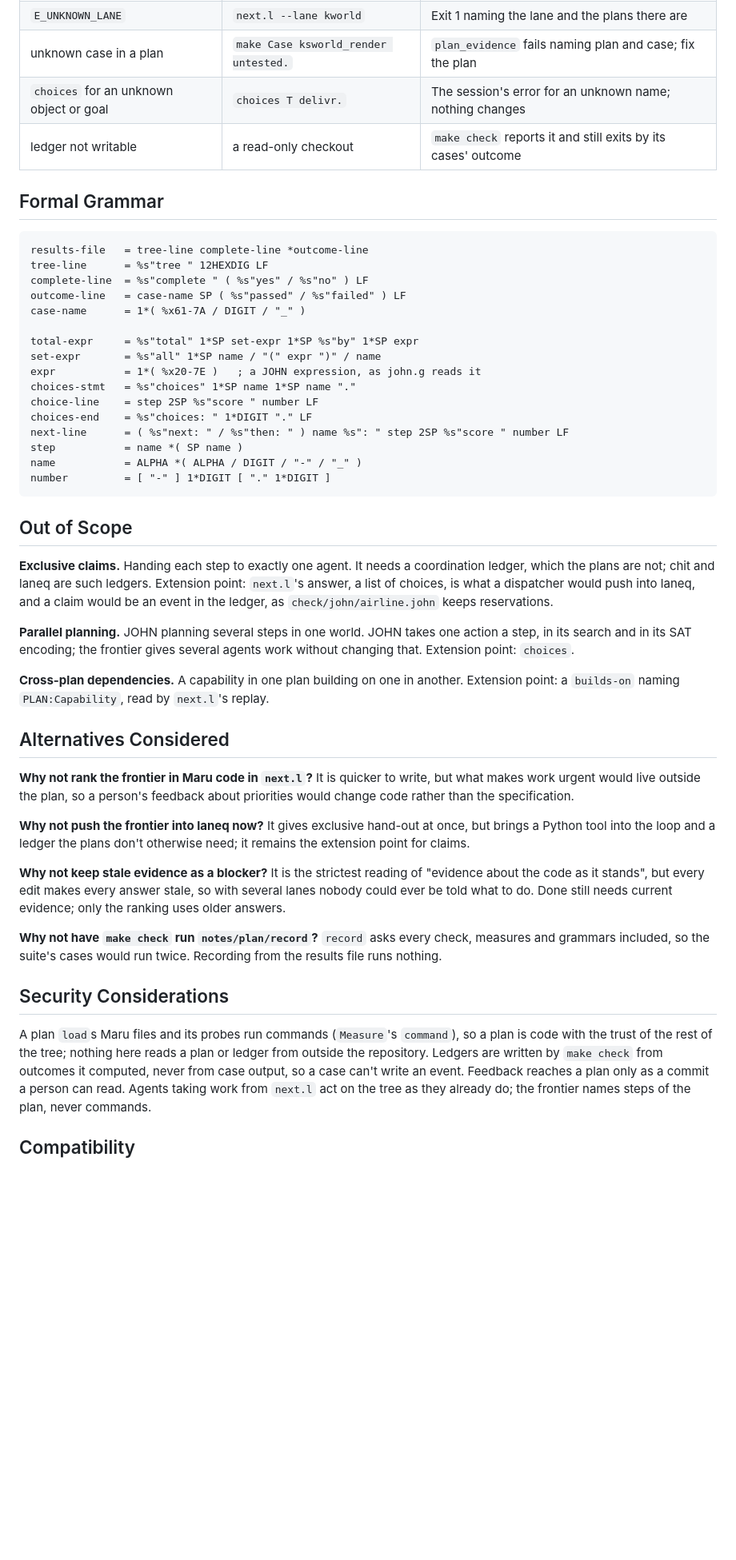
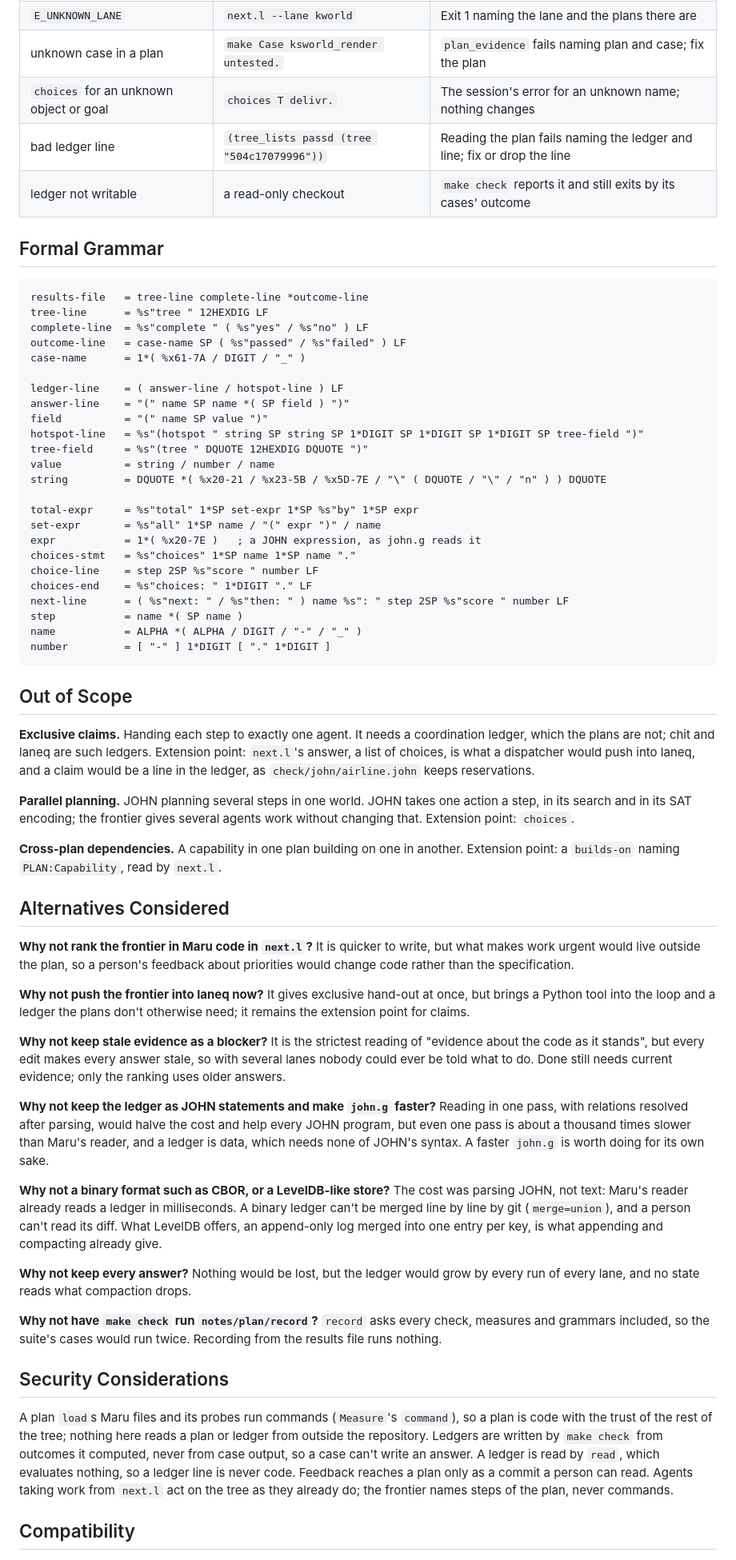
Before and after one commit to nnunley/maru, a Markdown page: doc/rfc/draft-ndn-maru-john-development-00.md, the part around one of its changes. Shown at 80% size. Drawn GitHub-style; blank space fills up the shorter version.

```diff
--- a/doc/rfc/draft-ndn-maru-john-development-00.md
+++ b/doc/rfc/draft-ndn-maru-john-development-00.md
@@ -298,6 +339,7 @@ plan_evidence
 | `E_UNKNOWN_LANE` | `next.l --lane kworld` | Exit 1 naming the lane and the plans there are |
 | unknown case in a plan | `make Case ksworld_render untested.` | `plan_evidence` fails naming plan and case; fix the plan |
 | `choices` for an unknown object or goal | `choices T delivr.` | The session's error for an unknown name; nothing changes |
+| bad ledger line | `(tree_lists passd (tree "504c17079996"))` | Reading the plan fails naming the ledger and line; fix or drop the line |
 | ledger not writable | a read-only checkout | `make check` reports it and still exits by its cases' outcome |
 
 ## Formal Grammar
@@ -308,6 +350,14 @@ tree-line      = %s"tree " 12HEXDIG LF
 complete-line  = %s"complete " ( %s"yes" / %s"no" ) LF
 outcome-line   = case-name SP ( %s"passed" / %s"failed" ) LF
 case-name      = 1*( %x61-7A / DIGIT / "_" )
+
+ledger-line    = ( answer-line / hotspot-line ) LF
+answer-line    = "(" name SP name *( SP field ) ")"
+field          = "(" name SP value ")"
+hotspot-line   = %s"(hotspot " string SP string SP 1*DIGIT SP 1*DIGIT SP 1*DIGIT SP tree-field ")"
+tree-field     = %s"(tree " DQUOTE 12HEXDIG DQUOTE ")"
+value          = string / number / name
+string         = DQUOTE *( %x20-21 / %x23-5B / %x5D-7E / "\" ( DQUOTE / "\" / "n" ) ) DQUOTE
 
 total-expr     = %s"total" 1*SP set-expr 1*SP %s"by" 1*SP expr
 set-expr       = %s"all" 1*SP name / "(" expr ")" / name
@@ -325,13 +375,13 @@ number         = [ "-" ] 1*DIGIT [ "." 1*DIGIT ]
 
 **Exclusive claims.** Handing each step to exactly one agent. It needs a coordination ledger, which the plans are not;
 chit and laneq are such ledgers. Extension point: `next.l`'s answer, a list of choices, is what a dispatcher would push
-into laneq, and a claim would be an event in the ledger, as `check/john/airline.john` keeps reservations.
+into laneq, and a claim would be a line in the ledger, as `check/john/airline.john` keeps reservations.
 
 **Parallel planning.** JOHN planning several steps in one world. JOHN takes one action a step, in its search and in its
 SAT encoding; the frontier gives several agents work without changing that. Extension point: `choices`.
 
 **Cross-plan dependencies.** A capability in one plan building on one in another. Extension point: a `builds-on` naming
-`PLAN:Capability`, read by `next.l`'s replay.
+`PLAN:Capability`, read by `next.l`.
 
 ## Alternatives Considered
 
@@ -345,6 +395,19 @@ loop and a ledger the plans don't otherwise need; it remains the extension point
 but every edit makes every answer stale, so with several lanes nobody could ever be told what to do. Done still needs
 current evidence; only the ranking uses older answers.
 
+**Why not keep the ledger as JOHN statements and make `john.g` faster?** Reading in one pass, with relations resolved
+after parsing, would halve the cost and help every JOHN program, but even one pass is about a thousand times slower
+than Maru's reader, and a ledger is data, which needs none of JOHN's syntax. A faster `john.g` is worth doing for its
+own sake.
+
+**Why not a binary format such as CBOR, or a LevelDB-like store?** The cost was parsing JOHN, not text: Maru's reader
+already reads a ledger in milliseconds. A binary ledger can't be merged line by line by git (`merge=union`), and a
+person can't read its diff. What LevelDB offers, an append-only log merged into one entry per key, is what appending
+and compacting already give.
+
+**Why not keep every answer?** Nothing would be lost, but the ledger would grow by every run of every lane, and no
+state reads what compaction drops.
+
 **Why not have `make check` run `notes/plan/record`?** `record` asks every check, measures and grammars included, so
 the suite's cases would run twice. Recording from the results file runs nothing.
 
@@ -352,7 +415,8 @@ the suite's cases would run twice. Recording from the results file runs nothing.
 
 A plan `load`s Maru files and its probes run commands (`Measure`'s `command`), so a plan is code with the trust of the
 rest of the tree; nothing here reads a plan or ledger from outside the repository. Ledgers are written by `make check`
-from outcomes it computed, never from case output, so a case can't write an event. Feedback reaches a plan only as a
+from outcomes it computed, never from case output, so a case can't write an answer. A ledger is read by `read`,
+which evaluates nothing, so a ledger line is never code. Feedback reaches a plan only as a
 commit a person can read. Agents taking work from `next.l` act on the tree as they already do; the frontier names
 steps of the plan, never commands.
 
```
Also changed, not shown: other parts of doc/rfc/draft-ndn-maru-john-development-00.md (+60 -16 lines).
